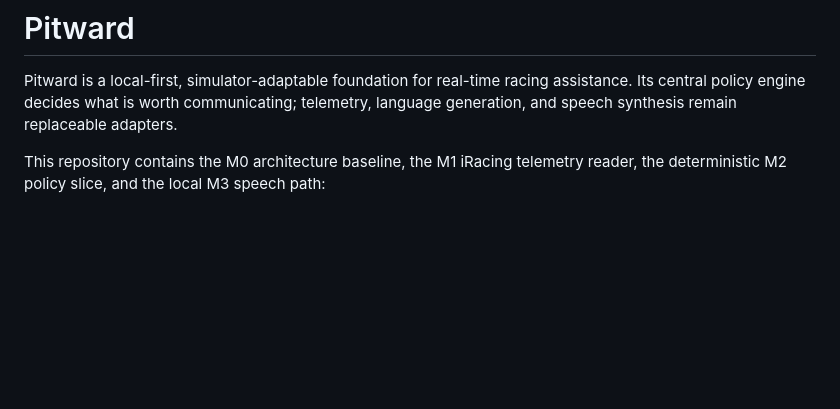
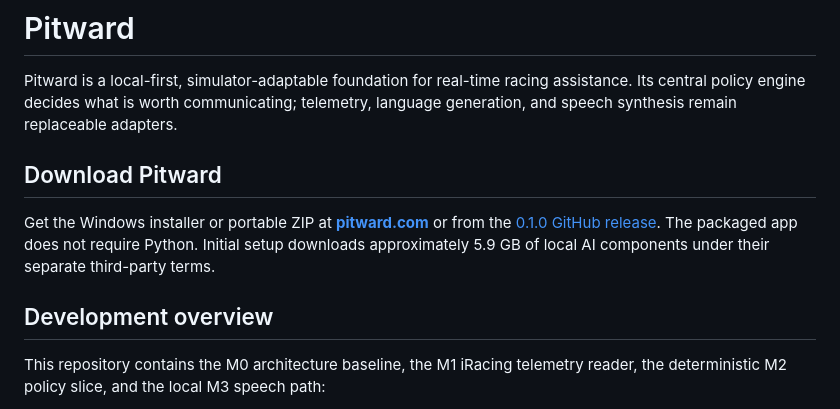
Before and after one commit to furkannehir/race-engineer, a Markdown page: README.md, the part around the change. Drawn GitHub-style; blank space fills up the shorter version.

Commit message:
docs: record Pitward 0.1.0 publication and downloads

```diff
--- a/README.md
+++ b/README.md
@@ -3,6 +3,15 @@
 Pitward is a local-first, simulator-adaptable foundation for real-time racing
 assistance. Its central policy engine decides what is worth communicating; telemetry,
 language generation, and speech synthesis remain replaceable adapters.
+
+## Download Pitward
+
+Get the Windows installer or portable ZIP at **[pitward.com](https://pitward.com)**
+or from the [0.1.0 GitHub release](https://github.com/furkannehir/race-engineer/releases/tag/v0.1.0).
+The packaged app does not require Python. Initial setup downloads approximately
+5.9 GB of local AI components under their separate third-party terms.
+
+## Development overview
 
 This repository contains the M0 architecture baseline, the M1 iRacing telemetry reader,
 the deterministic M2 policy slice, and the local M3 speech path:
```
Also changed, not shown: docs/releases/0.1.0.md (+32 -15 lines).
